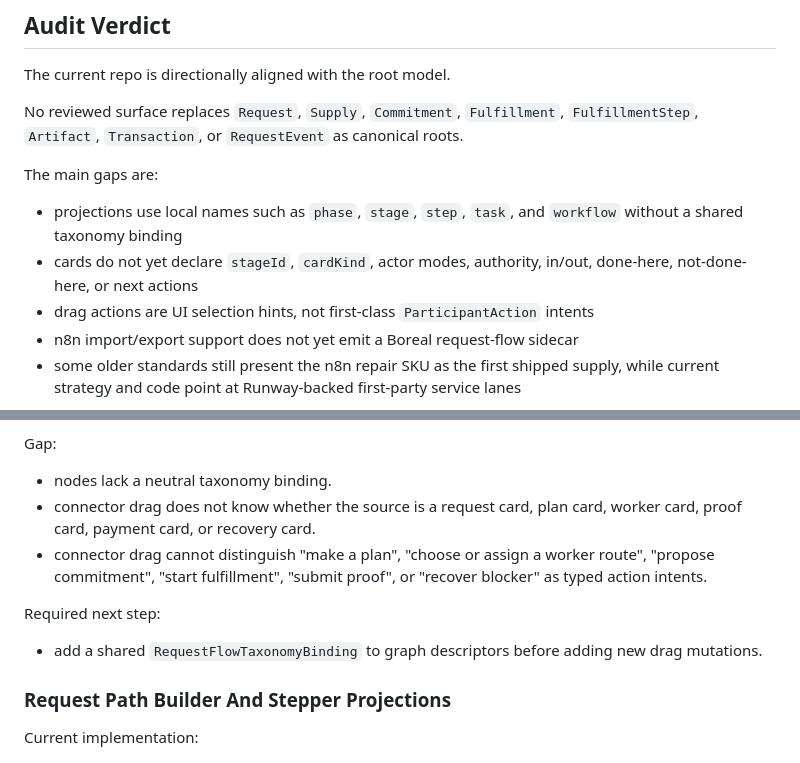
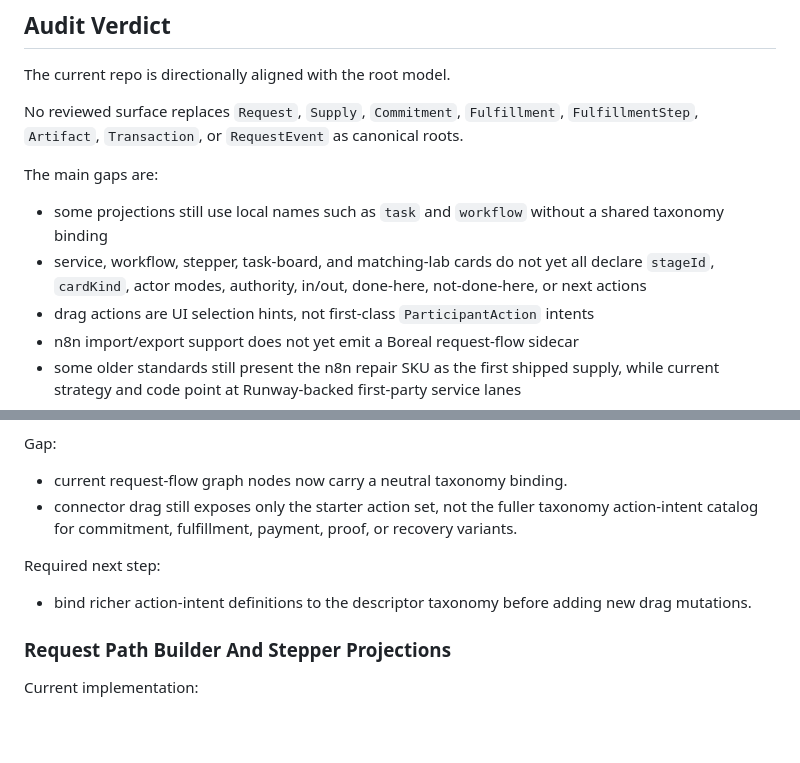
Before and after one commit to raldblox/boreal-network, a Markdown page: docs/strategy/REQUEST_FLOW_TAXONOMY_ALIGNMENT_AUDIT.md, 2 parts joined by grey strips. GitHub-like rendering; blank space fills up the shorter version.

```diff
--- a/docs/strategy/REQUEST_FLOW_TAXONOMY_ALIGNMENT_AUDIT.md
+++ b/docs/strategy/REQUEST_FLOW_TAXONOMY_ALIGNMENT_AUDIT.md
@@ -41,8 +41,8 @@ No reviewed surface replaces `Request`, `Supply`, `Commitment`, `Fulfillment`, `
 
 The main gaps are:
 
-- projections use local names such as `phase`, `stage`, `step`, `task`, and `workflow` without a shared taxonomy binding
-- cards do not yet declare `stageId`, `cardKind`, actor modes, authority, in/out, done-here, not-done-here, or next actions
+- some projections still use local names such as `task` and `workflow` without a shared taxonomy binding
+- service, workflow, stepper, task-board, and matching-lab cards do not yet all declare `stageId`, `cardKind`, actor modes, authority, in/out, done-here, not-done-here, or next actions
 - drag actions are UI selection hints, not first-class `ParticipantAction` intents
 - n8n import/export support does not yet emit a Boreal request-flow sidecar
 - some older standards still present the n8n repair SKU as the first shipped supply, while current strategy and code point at Runway-backed first-party service lanes
@@ -71,13 +71,12 @@ Aligned:
 
 Gap:
 
-- nodes lack a neutral taxonomy binding.
-- connector drag does not know whether the source is a request card, plan card, worker card, proof card, payment card, or recovery card.
-- connector drag cannot distinguish "make a plan", "choose or assign a worker route", "propose commitment", "start fulfillment", "submit proof", or "recover blocker" as typed action intents.
+- current request-flow graph nodes now carry a neutral taxonomy binding.
+- connector drag still exposes only the starter action set, not the fuller taxonomy action-intent catalog for commitment, fulfillment, payment, proof, or recovery variants.
 
 Required next step:
 
-- add a shared `RequestFlowTaxonomyBinding` to graph descriptors before adding new drag mutations.
+- bind richer action-intent definitions to the descriptor taxonomy before adding new drag mutations.
 
 ### Request Path Builder And Stepper Projections
 
```
Also changed, not shown: standards/request-flow-taxonomy-pipeline.md (+2 -2 lines).
